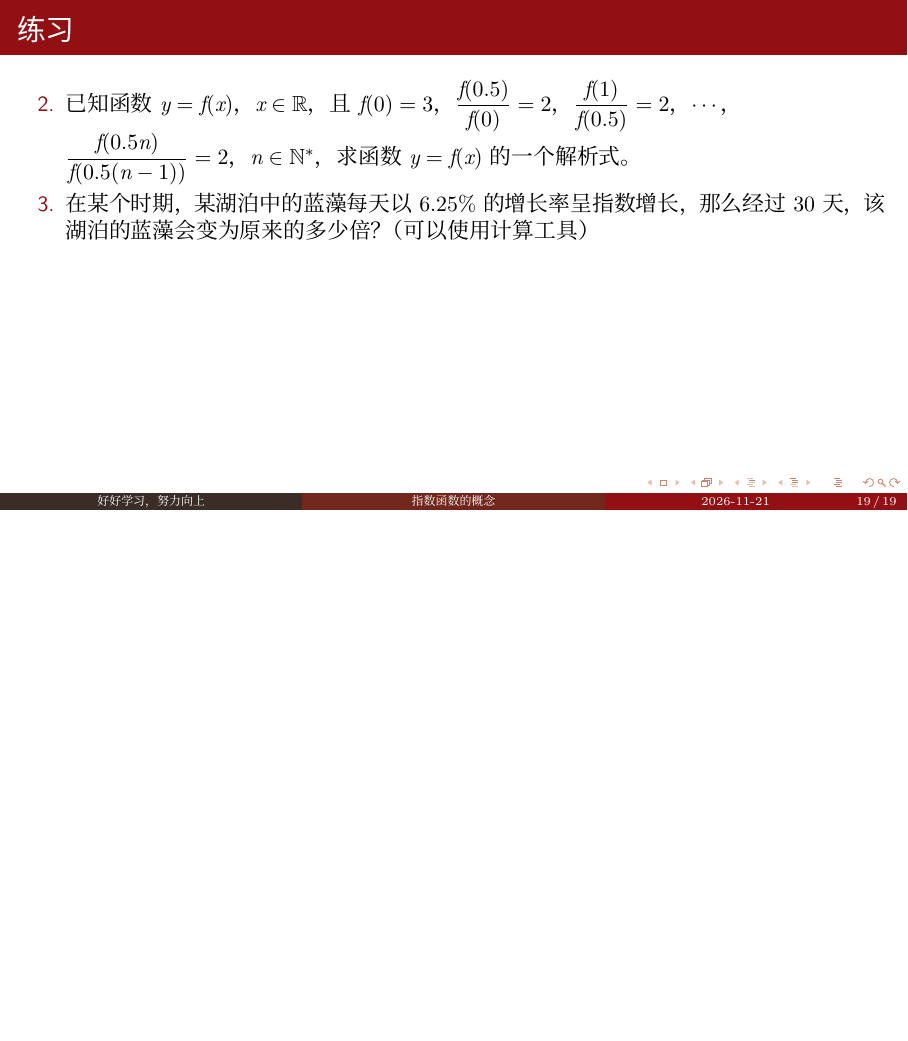
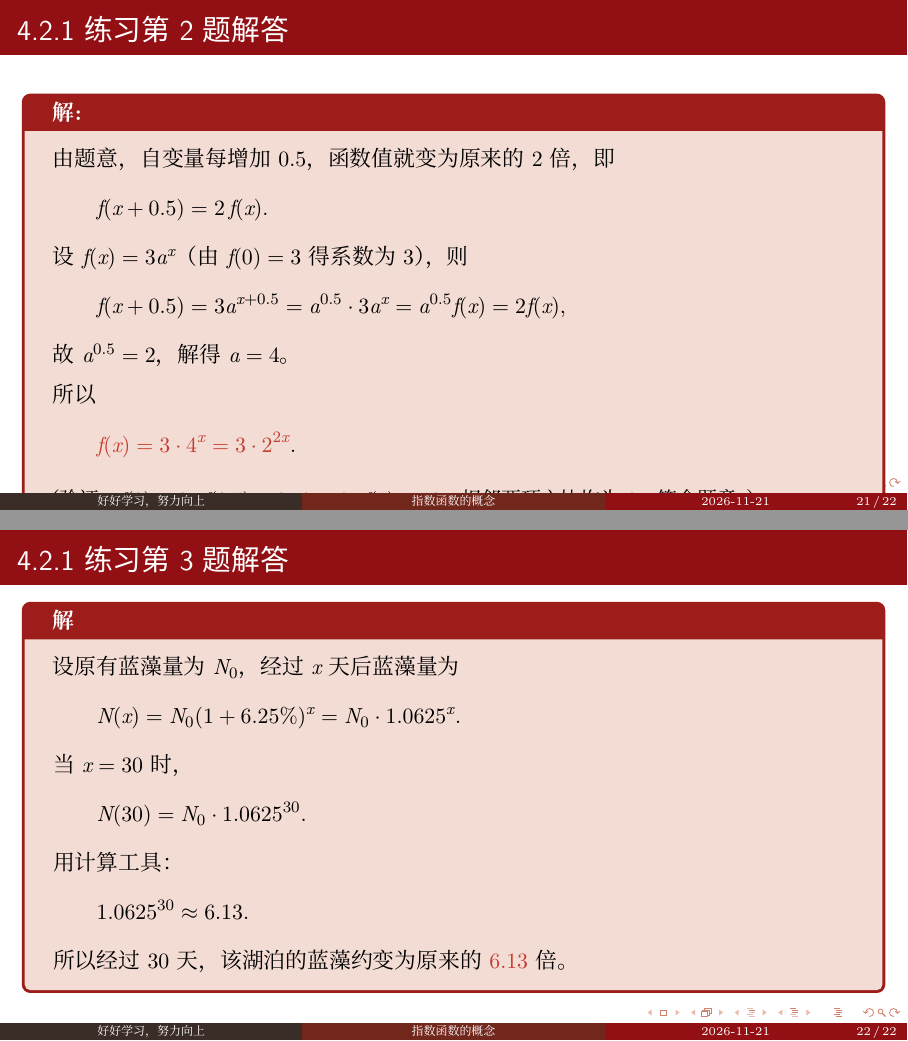
Before and after one commit to Janyonan001/math-beamer, LaTeX slides (必修一第二章课件/4.2指数函数/指数函数的概念.tex): page 25 of 25 before the commit and pages 27 and 28 of 28 after it, the two joined at a grey line, the shorter picture padded with empty space. Compiled offline with XeLaTeX; a missing font is replaced by an installed copy or a similar font.

Commit message:
修改指数函数的概念

```diff
--- a/必修一第二章课件/4.2指数函数/指数函数的概念.tex
+++ b/必修一第二章课件/4.2指数函数/指数函数的概念.tex
@@ -506,4 +524,45 @@
   \end{enumerate}
 \end{frame}
 
+\begin{frame}[t]{4.2.1 练习 第2题 解答}
+	\begin{tcolorbox}[colback=xyyg!10,colframe=xyyg!90,title=\textbf{解:}]
+		由题意，自变量每增加 $0.5$，函数值就变为原来的 $2$ 倍，即
+		\[
+		f(x+0.5)=2\,f(x).
+		\]
+		设 $f(x)=3a^{x}$（由 $f(0)=3$ 得系数为 $3$），则
+		\[
+		f(x+0.5)=3a^{x+0.5}=a^{0.5}\cdot 3a^{x}=a^{0.5}f(x)=2f(x),
+		\]
+		故 $a^{0.5}=2$，解得 $a=4$。
+
+		\vspace{0.6em}
+		所以
+		\[
+		\alert{f(x)=3\cdot 4^{x}=3\cdot 2^{2x}}.
+		\]
+
+		\vspace{0.4em}
+		\small（验证：$f(0)=3,\ f(0.5)=3\cdot 2=6,\ f(1)=12$，相邻两项之比均为 $2$，符合题意。）
+	\end{tcolorbox}
+\end{frame}
+
+\begin{frame}[t]{4.2.1 练习 第3题 解答}\vspace{-1em}
+	\begin{tcolorbox}[colback=xyyg!10,colframe=xyyg!90,title=\textbf{解}]
+		设原有蓝藻量为 $N_{0}$，经过 $x$ 天后蓝藻量为
+		\[
+		N(x)=N_{0}(1+6.25\%)^{x}=N_{0}\cdot 1.0625^{x}.
+		\]
+		当 $x=30$ 时，
+		\[
+		N(30)=N_{0}\cdot 1.0625^{30}.
+		\]
+		用计算工具：
+		\[
+		1.0625^{30}\approx 6.13.
+		\]
+		所以经过 $30$ 天，该湖泊的蓝藻约变为原来的 $\alert{6.13}$ 倍。
+	\end{tcolorbox}
+\end{frame}
+
 \end{document}
```
Also changed, not shown: 必修一习题解析/4.2指数函数_练习/4.2指数函数_练习.tex (+4 -4 lines), 必修一习题解析/4.2指数函数_练习/4.2指数函数_练习.pdf, 必修一第二章课件/4.2指数函数/指数函数的概念.pdf, 必修一第二章课件/4.2指数函数/指数函数的概念.tex (18 more changed lines), 18 other files.
